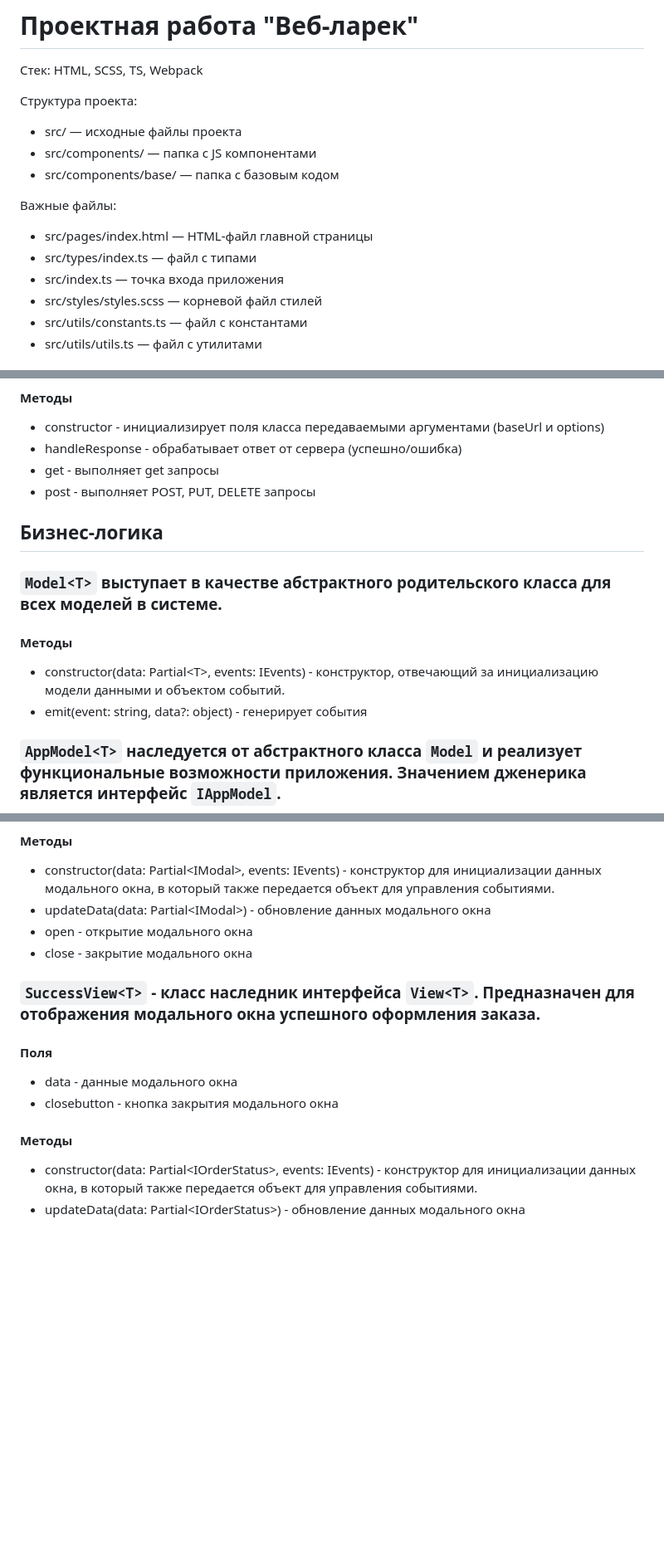
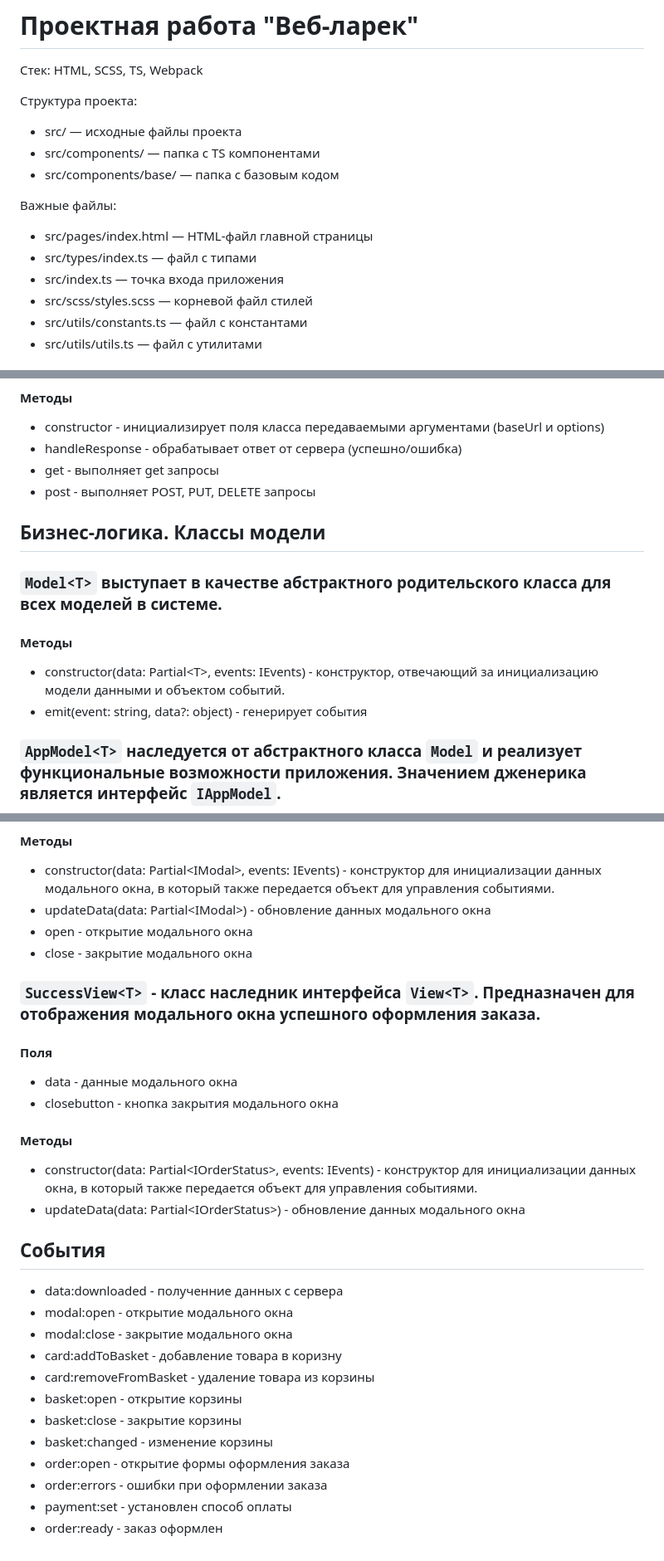
Before and after one commit to Zhuk7777/web-larek-frontend, a Markdown page: README.md, 3 parts joined by grey strips. Shown: that part at 83% size. GitHub-like rendering; blank space fills up the shorter version.

Commit message:
fix after the first review

```diff
--- a/README.md
+++ b/README.md
@@ -4,14 +4,14 @@
 
 Структура проекта:
 - src/ — исходные файлы проекта
-- src/components/ — папка с JS компонентами
+- src/components/ — папка с TS компонентами
 - src/components/base/ — папка с базовым кодом
 
 Важные файлы:
 - src/pages/index.html — HTML-файл главной страницы
 - src/types/index.ts — файл с типами
 - src/index.ts — точка входа приложения
-- src/styles/styles.scss — корневой файл стилей
+- src/scss/styles.scss — корневой файл стилей
 - src/utils/constants.ts — файл с константами
 - src/utils/utils.ts — файл с утилитами
 
@@ -65,11 +68,15 @@ yarn build
 * handleResponse - обрабатывает ответ от сервера (успешно/ошибка)
 * get - выполняет get запросы
 * post - выполняет POST, PUT, DELETE запросы
-## Бизнес-логика
+
+
+## Бизнес-логика. Классы модели
+
 ### `Model<T>` выступает в качестве абстрактного родительского класса для всех моделей в системе.
 #### Методы
 * constructor(data: Partial\<T\>, events: IEvents) -  конструктор, отвечающий за инициализацию модели данными и объектом событий.
 * emit(event: string, data?: object) - генерирует события
+
 ### `AppModel<T>` наследуется от абстрактного класса `Model` и реализует функциональные возможности приложения. Значением дженерика является интерфейс `IAppModel`.
 #### Методы
 * setCatalog - установка каталога товаров
@@ -131,6 +146,7 @@ yarn build
 * updateData(data: Partial\<IModal\>) - обновление данных модального окна
 * open - открытие модального окна
 * close - закрытие модального окна
+
 ### `SuccessView<T>` - класс наследник интерфейса `View<T>`. Предназначен для отображения модального окна успешного оформления заказа.
 #### Поля
 * data - данные модального окна
@@ -138,3 +154,18 @@ yarn build
 #### Методы
 * constructor(data: Partial\<IOrderStatus\>, events: IEvents) -  конструктор для инициализации данных окна, в который также передается объект для управления событиями.
 * updateData(data: Partial\<IOrderStatus\>) - обновление данных модального окна
+
+## События
+
+* data:downloaded - полученние данных с сервера
+* modal:open - открытие модального окна
+* modal:close - закрытие модального окна
+* card:addToBasket - добавление товара в коризну
+* card:removeFromBasket - удаление товара из корзины
+* basket:open - открытие корзины
+* basket:close - закрытие корзины
+* basket:changed - изменение корзины
+* order:open - открытие формы оформления заказа
+* order:errors - ошибки при оформлении заказа
+* payment:set - установлен способ оплаты
+* order:ready - заказ оформлен
```
Also changed, not shown: other parts of README.md (+12 -1 lines).
